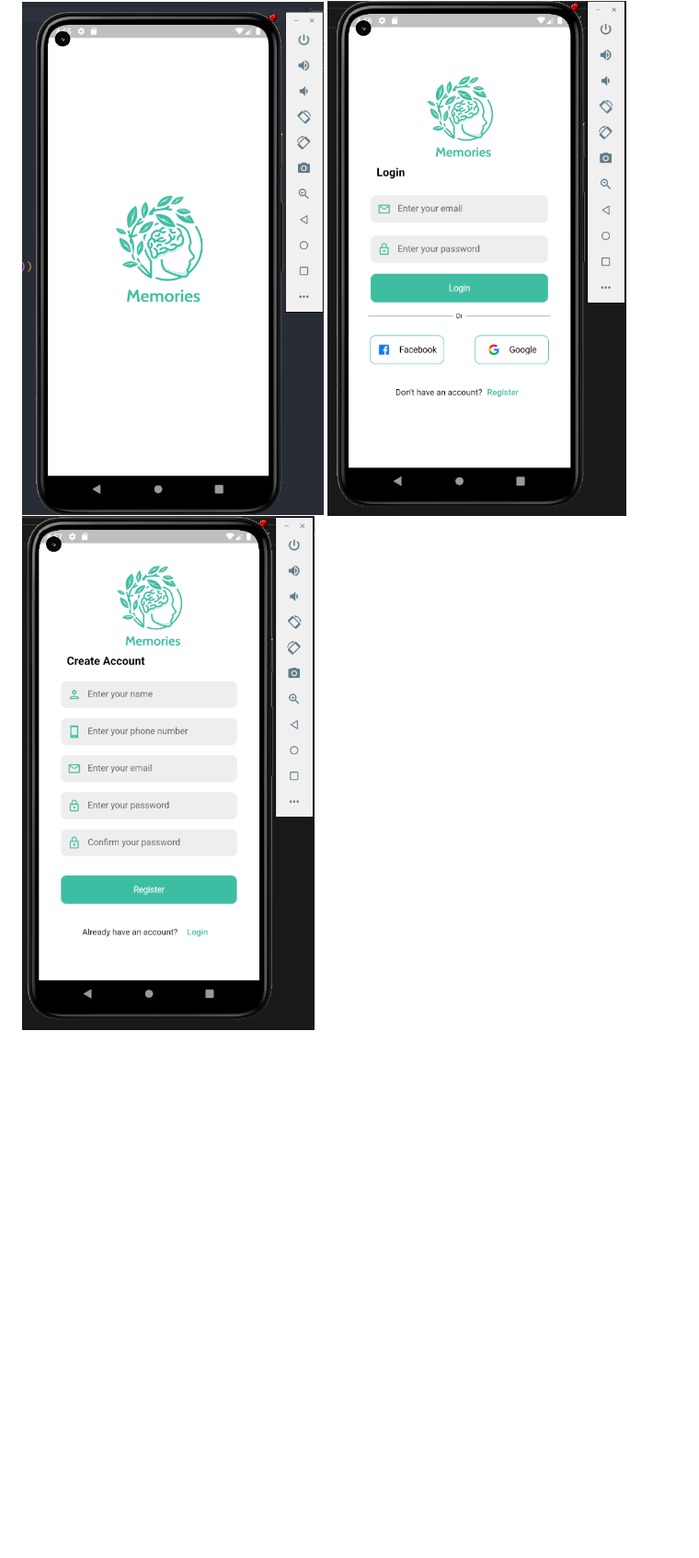
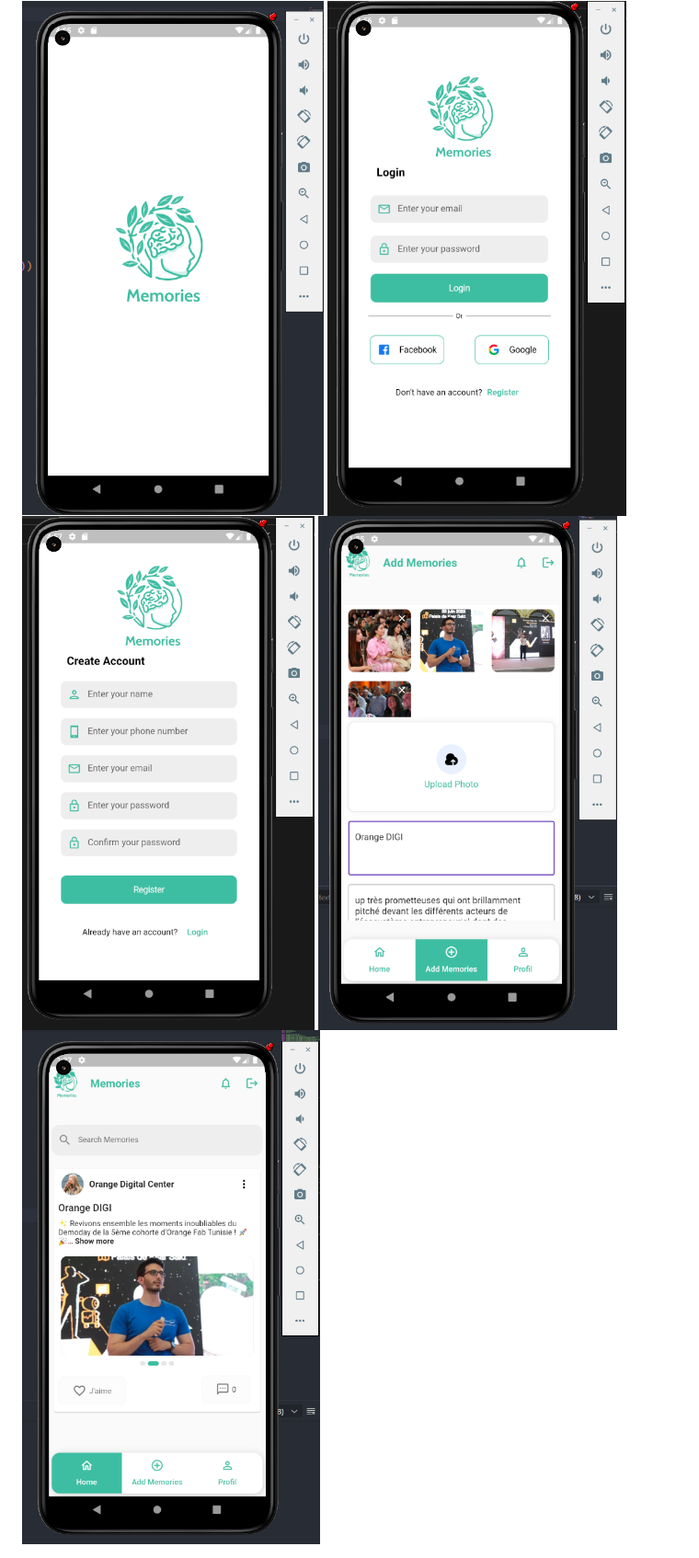
Before and after one commit to DTC-Formation/tpt-rindra22, a Markdown page: README.md, the part around the change. Shown: that part at 92% size. Drawn GitHub-style; pictures changed too: screenshots/4.png (added), screenshots/5.png (added); blank space fills up the shorter version.

```diff
--- a/README.md
+++ b/README.md
@@ -31,3 +31,5 @@
 <img src="screenshots/1.png">
 <img src="screenshots/2.png">
 <img src="screenshots/3.png">
+<img src="screenshots/4.png">
+<img src="screenshots/5.png">
```
Also changed, not shown: 11 other files.
